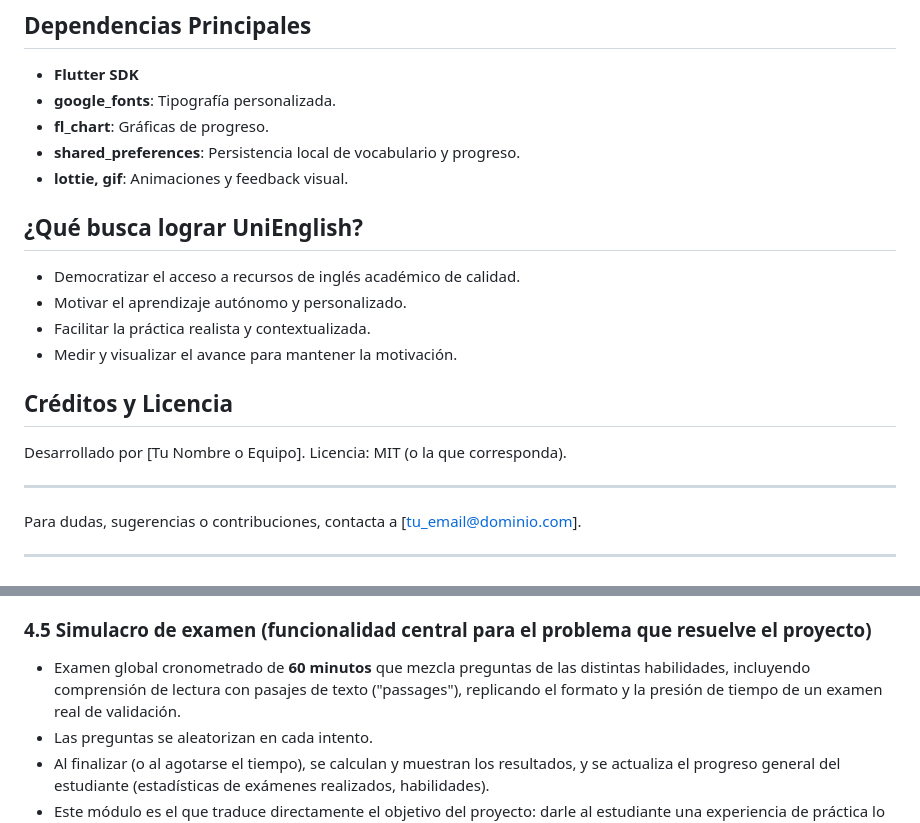
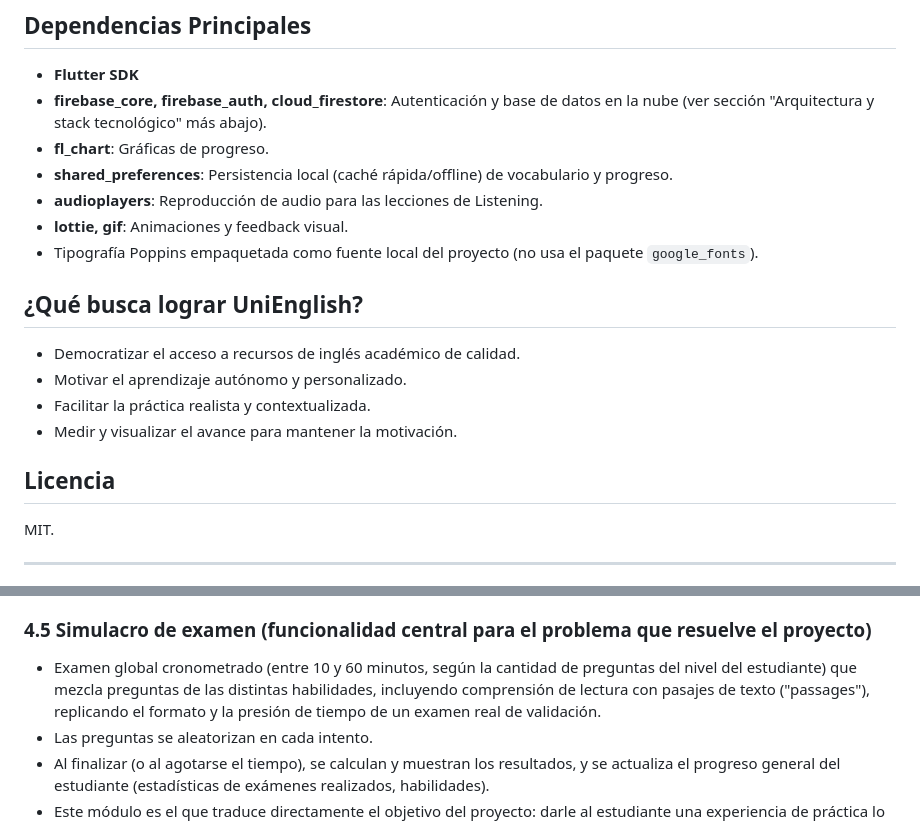
Before and after one commit to carolyepes09-maker/unienglish, a Markdown page: README.md, 2 parts joined by grey strips. Rendered like a GitHub page.

```diff
--- a/README.md
+++ b/README.md
@@ -73,10 +85,12 @@ El usuario puede consultar su progreso, acceder a su perfil y gestionar su vocab
 ## Dependencias Principales
 
 - **Flutter SDK**
-- **google_fonts**: Tipografía personalizada.
+- **firebase_core, firebase_auth, cloud_firestore**: Autenticación y base de datos en la nube (ver sección "Arquitectura y stack tecnológico" más abajo).
 - **fl_chart**: Gráficas de progreso.
-- **shared_preferences**: Persistencia local de vocabulario y progreso.
+- **shared_preferences**: Persistencia local (caché rápida/offline) de vocabulario y progreso.
+- **audioplayers**: Reproducción de audio para las lecciones de Listening.
 - **lottie, gif**: Animaciones y feedback visual.
+- Tipografía Poppins empaquetada como fuente local del proyecto (no usa el paquete `google_fonts`).
 
 ## ¿Qué busca lograr UniEnglish?
 
@@ -85,14 +99,9 @@ El usuario puede consultar su progreso, acceder a su perfil y gestionar su vocab
 - Facilitar la práctica realista y contextualizada.
 - Medir y visualizar el avance para mantener la motivación.
 
-## Créditos y Licencia
+## Licencia
 
-Desarrollado por [Tu Nombre o Equipo].
-Licencia: MIT (o la que corresponda).
-
----
-
-Para dudas, sugerencias o contribuciones, contacta a [tu_email@dominio.com].
+MIT.
 
 ---
 
@@ -147,7 +156,7 @@ Cuatro módulos de habilidad — **Grammar, Reading, Listening, Writing** — ca
 - Al finalizar, el estudiante es dirigido a una pantalla de **Resultados** con puntaje, porcentaje de acierto, desglose de correctas/incorrectas, y accesos directos para reintentar o continuar con el siguiente tema.
 
 ### 4.5 Simulacro de examen (funcionalidad central para el problema que resuelve el proyecto)
-- Examen global cronometrado de **60 minutos** que mezcla preguntas de las distintas habilidades, incluyendo comprensión de lectura con pasajes de texto ("passages"), replicando el formato y la presión de tiempo de un examen real de validación.
+- Examen global cronometrado (entre 10 y 60 minutos, según la cantidad de preguntas del nivel del estudiante) que mezcla preguntas de las distintas habilidades, incluyendo comprensión de lectura con pasajes de texto ("passages"), replicando el formato y la presión de tiempo de un examen real de validación.
 - Las preguntas se aleatorizan en cada intento.
 - Al finalizar (o al agotarse el tiempo), se calculan y muestran los resultados, y se actualiza el progreso general del estudiante (estadísticas de exámenes realizados, habilidades).
 - Este módulo es el que traduce directamente el objetivo del proyecto: darle al estudiante una experiencia de práctica lo más parecida posible al examen real de validación de la universidad, antes de presentarlo.
```
Also changed, not shown: other parts of README.md (+22 -10 lines).
